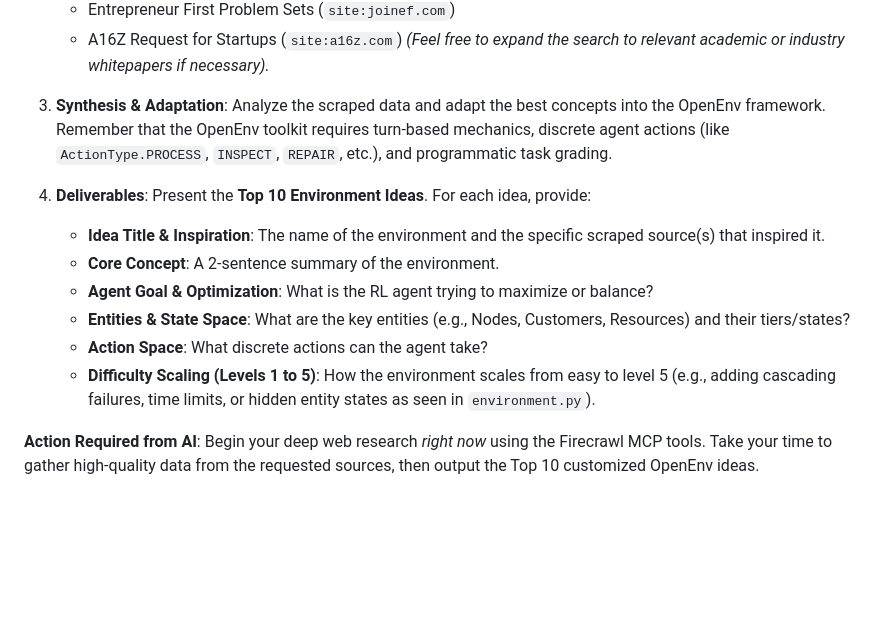
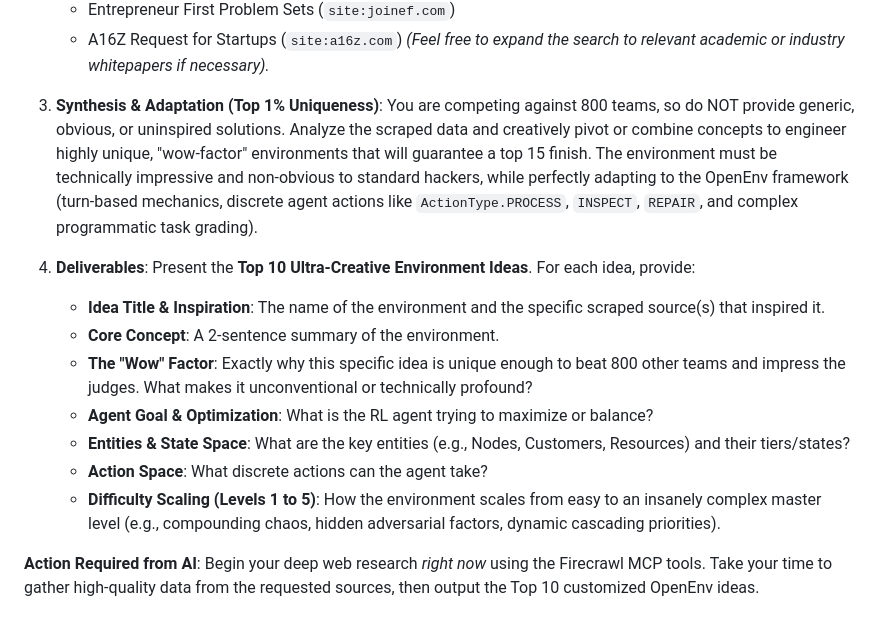
Before and after one commit to Ayush-Kumar0207/panopticon-protocol-v3, a Markdown page: HACKATHON_PROMPT.md, the part around the change. GitHub-like rendering; blank space fills up the shorter version.

Commit message:
refactor: update hackathon prompt to emphasize uniqueness and add a "Wow" factor requirement for environment ideas

```diff
--- a/HACKATHON_PROMPT.md
+++ b/HACKATHON_PROMPT.md
@@ -34,14 +34,15 @@ My problem statement is:
    - A16Z Request for Startups (`site:a16z.com`)
    *(Feel free to expand the search to relevant academic or industry whitepapers if necessary).*
 
-3. **Synthesis & Adaptation**: Analyze the scraped data and adapt the best concepts into the OpenEnv framework. Remember that the OpenEnv toolkit requires turn-based mechanics, discrete agent actions (like `ActionType.PROCESS`, `INSPECT`, `REPAIR`, etc.), and programmatic task grading.
+3. **Synthesis & Adaptation (Top 1% Uniqueness)**: You are competing against 800 teams, so do NOT provide generic, obvious, or uninspired solutions. Analyze the scraped data and creatively pivot or combine concepts to engineer highly unique, "wow-factor" environments that will guarantee a top 15 finish. The environment must be technically impressive and non-obvious to standard hackers, while perfectly adapting to the OpenEnv framework (turn-based mechanics, discrete agent actions like `ActionType.PROCESS`, `INSPECT`, `REPAIR`, and complex programmatic task grading).
 
-4. **Deliverables**: Present the **Top 10 Environment Ideas**. For each idea, provide:
+4. **Deliverables**: Present the **Top 10 Ultra-Creative Environment Ideas**. For each idea, provide:
    - **Idea Title & Inspiration**: The name of the environment and the specific scraped source(s) that inspired it.
    - **Core Concept**: A 2-sentence summary of the environment.
+   - **The "Wow" Factor**: Exactly why this specific idea is unique enough to beat 800 other teams and impress the judges. What makes it unconventional or technically profound?
    - **Agent Goal & Optimization**: What is the RL agent trying to maximize or balance?
    - **Entities & State Space**: What are the key entities (e.g., Nodes, Customers, Resources) and their tiers/states?
    - **Action Space**: What discrete actions can the agent take?
-   - **Difficulty Scaling (Levels 1 to 5)**: How the environment scales from easy to level 5 (e.g., adding cascading failures, time limits, or hidden entity states as seen in `environment.py`).
+   - **Difficulty Scaling (Levels 1 to 5)**: How the environment scales from easy to an insanely complex master level (e.g., compounding chaos, hidden adversarial factors, dynamic cascading priorities).
 
 **Action Required from AI**: Begin your deep web research *right now* using the Firecrawl MCP tools. Take your time to gather high-quality data from the requested sources, then output the Top 10 customized OpenEnv ideas.
```
